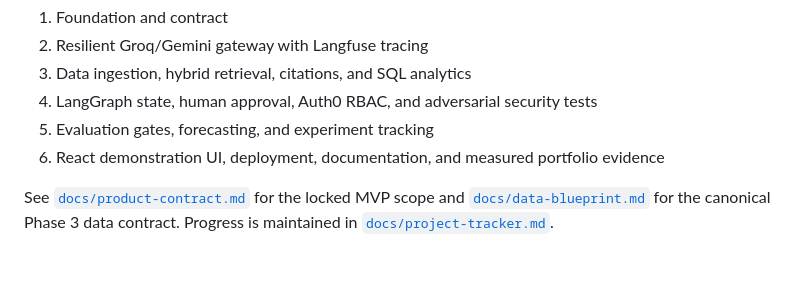
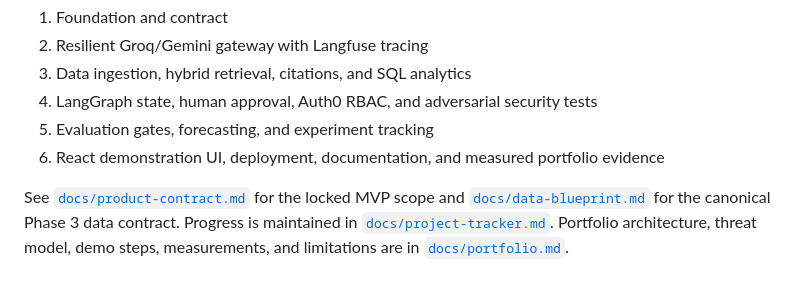
Before and after one commit to prajwalgotmare/business-brain, a Markdown page: README.md, the part around the change. Rendered like a GitHub page.

Commit message:
docs: complete portfolio evidence

```diff
--- a/README.md
+++ b/README.md
@@ -249,3 +249,5 @@ uv run python scripts/verify_checkpoint_recovery.py
 See [`docs/product-contract.md`](docs/product-contract.md) for the locked MVP scope and
 [`docs/data-blueprint.md`](docs/data-blueprint.md) for the canonical Phase 3 data contract.
 Progress is maintained in [`docs/project-tracker.md`](docs/project-tracker.md).
+Portfolio architecture, threat model, demo steps, measurements, and limitations are in
+[`docs/portfolio.md`](docs/portfolio.md).
```
Also changed, not shown: docs/portfolio.md (added, +58 -0 lines), docs/project-tracker.md (+2 -2 lines).
